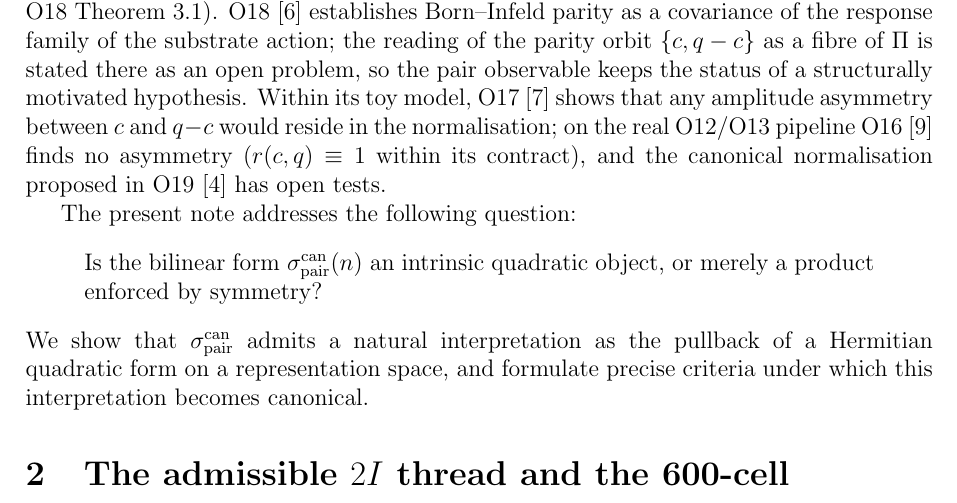
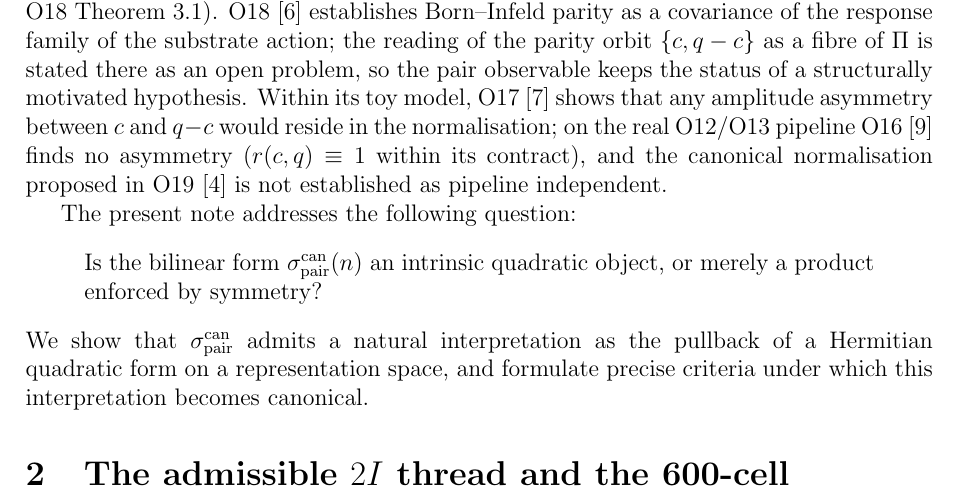
Before and after one commit to Cosmochrony/spectral-026, a LaTeX paper (tex/SpectralO26.tex): part of page 3 of 16, cut so that both start at the same text. Compiled offline with pdfLaTeX.

```diff
--- a/tex/SpectralO26.tex
+++ b/tex/SpectralO26.tex
@@ -119,7 +119,7 @@
   Within its toy model, O17~\cite{Beau2026a21} shows that any amplitude asymmetry between $c$ and
   $q-c$ would reside in the normalisation; on the real O12/O13 pipeline O16~\cite{Beau2026a20}
   finds no asymmetry ($r(c,q) \equiv 1$ within its contract), and the canonical normalisation
-  proposed in O19~\cite{Beau2026a23} has open tests.
+  proposed in O19~\cite{Beau2026a23} is not established as pipeline independent.
 
   The present note addresses the following question:
   \begin{quote}
```
Also changed, not shown: README.md.
